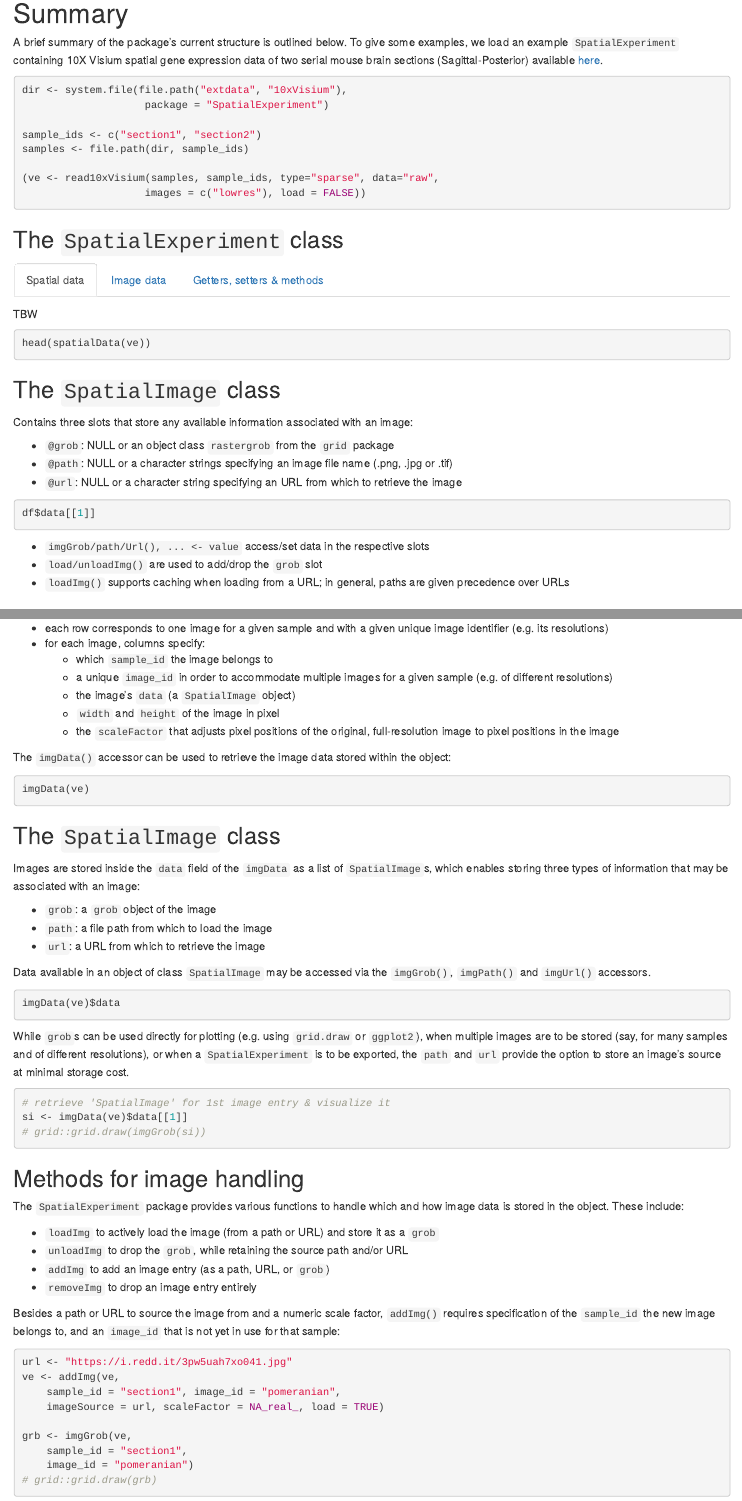
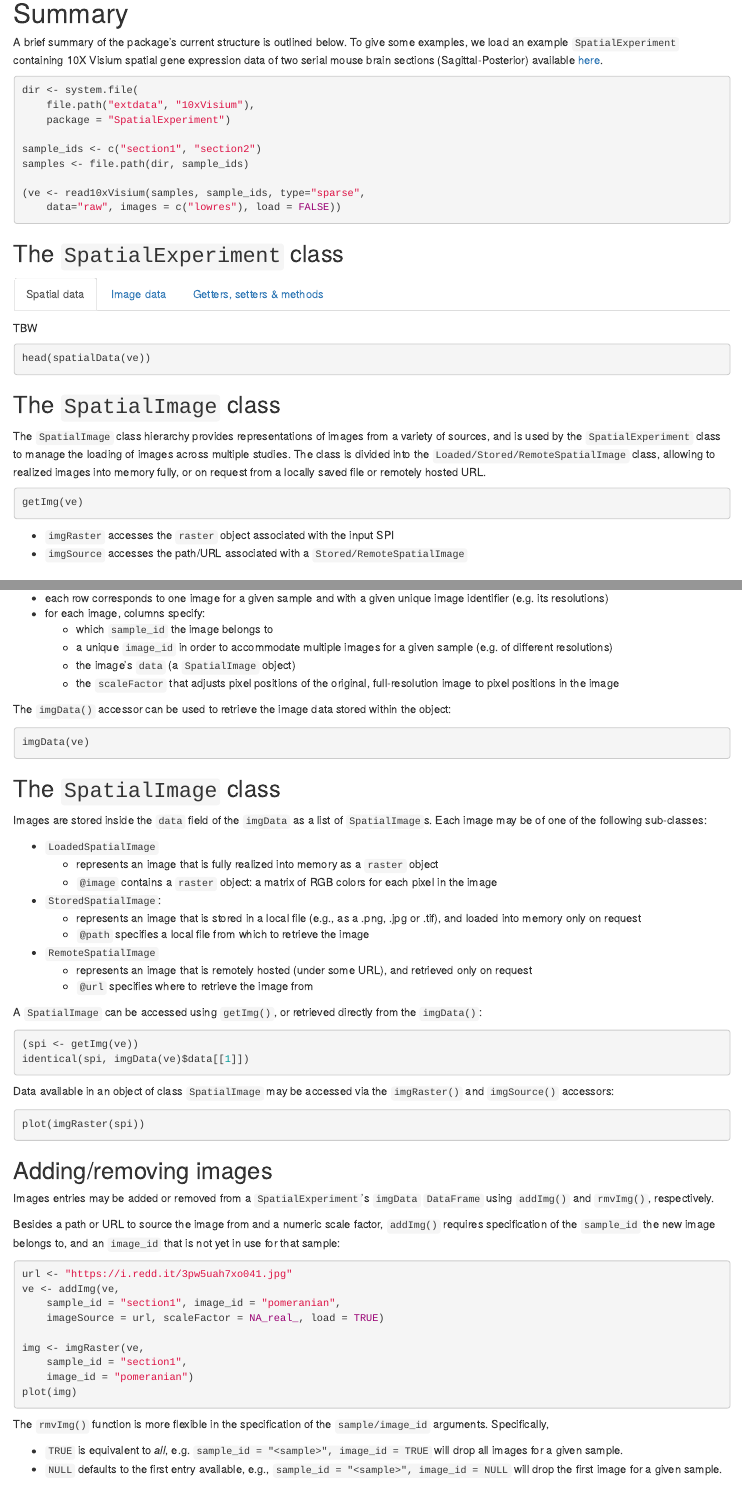
Before and after one commit to drighelli/SpatialExperiment, an R Markdown document (vignettes/TENxVisium.Rmd): the page in a window 1100 px wide, from 400 px down, and a second part further down, joined at a grey line. Rendered offline with R 4.5, knitr and Pandoc, with nearby package versions; the code chunks are not run, so their results and figures are left out; drawn as R Markdown's standard HTML page in place of the format the file asks for.

Commit message:
update vignette for new SpatialImage class hierarchy

````diff
--- a/vignettes/TENxVisium.Rmd
+++ b/vignettes/TENxVisium.Rmd
@@ -73,7 +73,7 @@ head(spatialData(ve))
 Image-related data are stored in the `int_metadata()$imgData` field as a `DataFrame` with the following columns:
 
 * `sample_id` and `image_id` specifying the image's sample and image identifier
-* `data`: a list of `SpatialImage`s containing the image's `grob`, path and/or URL
+* `data`: a list of `SpatialImage`s containing the image's `raster`, path or URL
 * `width` and `height` giving the image's dimension in pixel
 * `scaleFactor` used to re-scale spatial coordinates according to the image's resolution
 
@@ -85,25 +85,20 @@ Image-related data are stored in the `int_metadata()$imgData` field as a `DataFr
 
 * `scaleFactors()` retrieves scale factors
 * `imgData(), imgData() <- value` to get/set the `imgData` `DataFrame`
-* `add/removeImg()` can be used to create/eliminate images in the `imgData`
-* `load/unloadImg()` can be used to load/unload images, i.e. add/remove the `grob`
+* `getImg()` retrieves a single or list of `SpatialImage`(s) from the `imgData`
+* `add/rmvImg()` can be used to create/eliminate images in the `imgData`
 * the `read10xVisium()` constructor can be used to create a `SpatialExperiment` from 10x Visium spatial gene expression data in one line
 
 ## The `SpatialImage` class
 
-Contains three slots that store any available information associated with an image:
-
-* `@grob`: NULL or an object class `rastergrob` from the `grid` package
-* `@path`: NULL or a character strings specifying an image file name (.png, .jpg or .tif)
-* `@url`: NULL or a character string specifying an URL from which to retrieve the image
+The `SpatialImage` class hierarchy provides representations of images from a variety of sources, and is used by the `SpatialExperiment` class to manage the loading of images across multiple studies. The class is divided into the `Loaded/Stored/RemoteSpatialImage` class, allowing to realized images into memory fully, or on request from a locally saved file or remotely hosted URL.
 
 ```{r}
-df$data[[1]]
+getImg(ve)
 ```
 
-* `imgGrob/path/Url(), ... <- value` access/set data in the respective slots
-* `load/unloadImg()` are used to add/drop the `grob` slot
-* `loadImg()` supports caching when loading from a URL; in general, paths are given precedence over URLs
+* `imgRaster` accesses the `raster` object associated with the input SPI
+* `imgSource` accesses the path/URL associated with a `Stored/RemoteSpatialImage`
 
 # The `SpatialExperiment` class
 
@@ -177,7 +172,6 @@ All image related data are stored inside the `int_metadata`'s `imgData` field as
   * which `sample_id` the image belongs to
   * a unique `image_id` in order to accommodate multiple images for a given sample (e.g. of different resolutions)
   * the image's `data` (a `SpatialImage` object)
-  * `width` and `height` of the image in pixel
   * the `scaleFactor` that adjusts pixel positions of the original, full-resolution image to pixel positions in the image
 
 The `imgData()` accessor can be used to retrieve the image data stored within the object:
@@ -188,34 +182,34 @@ imgData(ve)
 
 ## The `SpatialImage` class
 
-Images are stored inside the `data` field of the `imgData` as a list of `SpatialImage`s, which enables storing three types of information that may be associated with an image:
+Images are stored inside the `data` field of the `imgData` as a list of `SpatialImage`s. Each image may be of one of the following sub-classes:
 
-* `grob`: a `grob` object of the image
-* `path`: a file path from which to load the image
-* `url`: a URL from which to retrieve the image
+* `LoadedSpatialImage`
+  * represents an image that is fully realized into memory as a `raster` object
+  * `@image` contains a `raster` object: a matrix of RGB colors for each pixel in the image
+* `StoredSpatialImage`:
+  * represents an image that is stored in a local file (e.g., as a .png, .jpg or .tif), and loaded into memory only on request
+  * `@path` specifies a local file from which to retrieve the image
+* `RemoteSpatialImage`
+  * represents an image that is remotely hosted (under some URL), and retrieved only on request
+  * `@url` specifies where to retrieve the image from
 
-Data available in an object of class `SpatialImage` may be accessed via the `imgGrob()`, `imgPath()` and `imgUrl()` accessors.
+A `SpatialImage` can be accessed using `getImg()`, or retrieved directly from the `imgData()`:
 
 ```{r}
-imgData(ve)$data
+(spi <- getImg(ve))
+identical(spi, imgData(ve)$data[[1]])
 ```
 
-While `grob`s can be used directly for plotting (e.g. using `grid.draw` or `ggplot2`), when multiple images are to be stored (say, for many samples and of different resolutions), or when a `SpatialExperiment` is to be exported, the `path` and `url` provide the option to store an image's source at minimal storage cost.
+Data available in an object of class `SpatialImage` may be accessed via the `imgRaster()` and `imgSource()` accessors:
 
-```{r fig.small = TRUE, eval=TRUE}
-# retrieve 'SpatialImage' for 1st image entry & visualize it
-si <- imgData(ve)$data[[1]]
-# grid::grid.draw(imgGrob(si))
+```{r fig.small = TRUE}
+plot(imgRaster(spi))
 ```
 
-## Methods for image handling
+## Adding/removing images
 
-The `SpatialExperiment` package provides various functions to handle which and how image data is stored in the object. These include:
-
-* `loadImg` to actively load the image (from a path or URL) and store it as a `grob`
-* `unloadImg` to drop the `grob`, while retaining the source path and/or URL
-* `addImg` to add an image entry (as a path, URL, or `grob`)
-* `removeImg` to drop an image entry entirely
+Images entries may be added or removed from a `SpatialExperiment`'s `imgData` `DataFrame` using `addImg()` and `rmvImg()`, respectively.
 
 Besides a path or URL to source the image from and a numeric scale factor, `addImg()` requires specification of the `sample_id` the new image belongs to, and an `image_id` that is not yet in use for that sample:
 
@@ -225,13 +219,13 @@ ve <- addImg(ve,
     sample_id = "section1", image_id = "pomeranian",
     imageSource = url, scaleFactor = NA_real_, load = TRUE)
 
-grb <- imgGrob(ve,
+img <- imgRaster(ve,
     sample_id = "section1",
     image_id = "pomeranian")
-# grid::grid.draw(grb)
+plot(img)
 ```
 
-`loadImg()` and `add/removeImg()` are more flexible in the specification of the `sample/image_id` arguments. Specifically,
+The `rmvImg()` function is more flexible in the specification of the `sample/image_id` arguments. Specifically,
 
 - `TRUE` is equivalent to *all*, e.g. `sample_id = "<sample>", image_id = TRUE` will drop all images for a given sample.
 - `NULL` defaults to the first entry available, e.g., `sample_id = "<sample>", image_id = NULL` will drop the first image for a given sample.
````
Also changed, not shown: vignettes/TENxVisium.Rmd (44 more changed lines).
